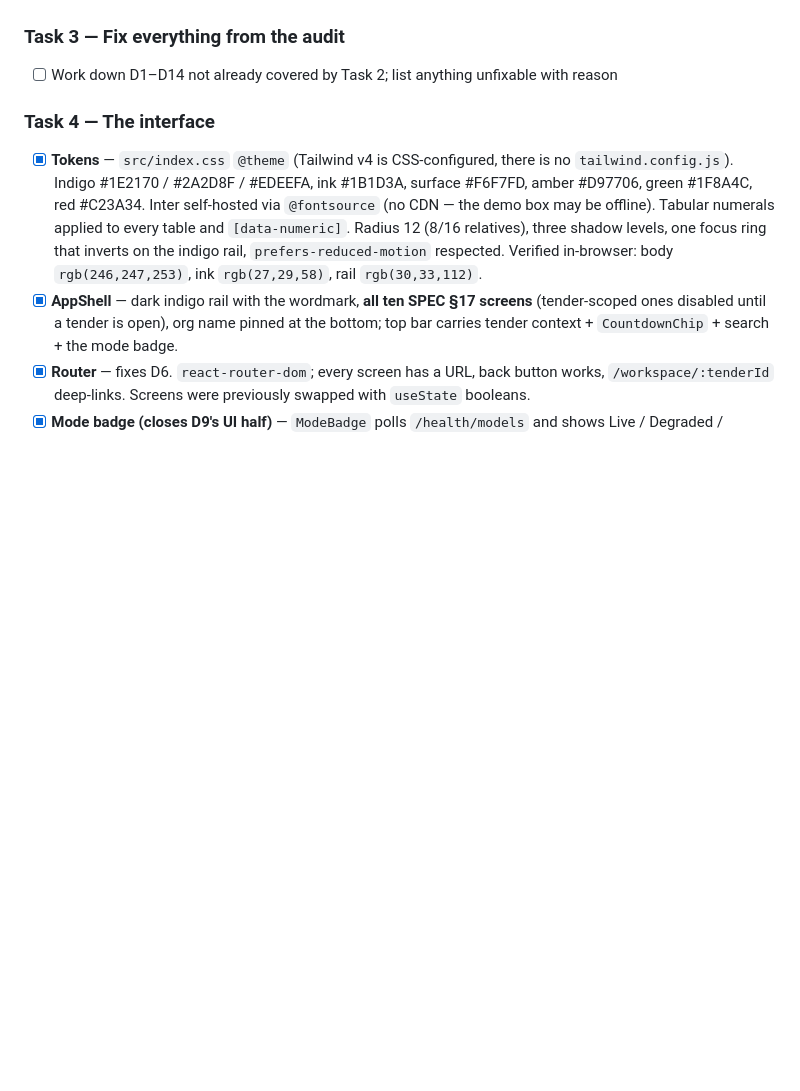
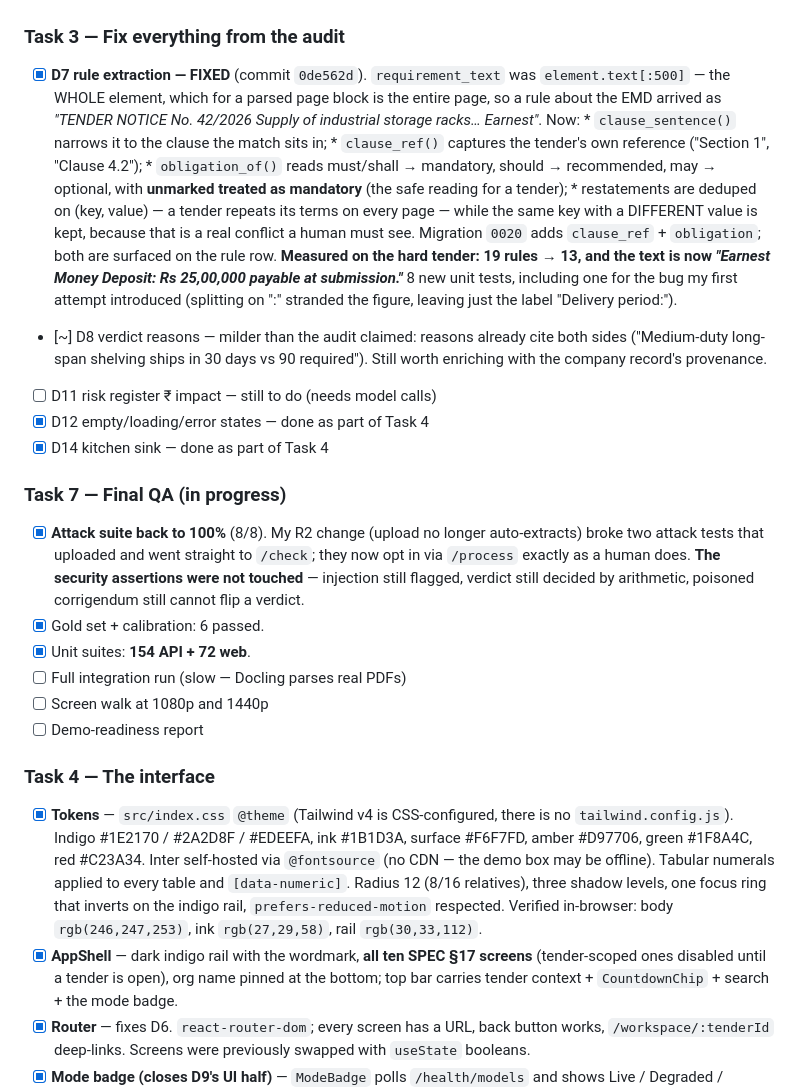
Before and after one commit to Yuvraj0208/bidproof, a Markdown page: docs/FINISH_STATUS.md, the part around the change. GitHub-like rendering; blank space fills up the shorter version.

Commit message:
docs: D7 fixed, attack suite green, QA underway

```diff
--- a/docs/FINISH_STATUS.md
+++ b/docs/FINISH_STATUS.md
@@ -258,7 +258,40 @@ gate (SPEC §14). Followed the real flow — ran the gold set (passed), then re-
 new hash in `infra/prompt_approvals.json`. The gate was not weakened.
 
 ### Task 3 — Fix everything from the audit
-- [ ] Work down D1–D14 not already covered by Task 2; list anything unfixable with reason
+- [x] **D7 rule extraction — FIXED** (commit `0de562d`). `requirement_text` was
+      `element.text[:500]` — the WHOLE element, which for a parsed page block is the entire
+      page, so a rule about the EMD arrived as *"TENDER NOTICE No. 42/2026 Supply of
+      industrial storage racks… Earnest"*. Now:
+      * `clause_sentence()` narrows it to the clause the match sits in;
+      * `clause_ref()` captures the tender's own reference ("Section 1", "Clause 4.2");
+      * `obligation_of()` reads must/shall → mandatory, should → recommended, may →
+        optional, with **unmarked treated as mandatory** (the safe reading for a tender);
+      * restatements are deduped on (key, value) — a tender repeats its terms on every page
+        — while the same key with a DIFFERENT value is kept, because that is a real conflict
+        a human must see.
+      Migration `0020` adds `clause_ref` + `obligation`; both are surfaced on the rule row.
+      **Measured on the hard tender: 19 rules → 13, and the text is now
+      *"Earnest Money Deposit: Rs 25,00,000 payable at submission."*** 8 new unit tests,
+      including one for the bug my first attempt introduced (splitting on ":" stranded the
+      figure, leaving just the label "Delivery period:").
+- [~] D8 verdict reasons — milder than the audit claimed: reasons already cite both sides
+      ("Medium-duty long-span shelving ships in 30 days vs 90 required"). Still worth
+      enriching with the company record's provenance.
+- [ ] D11 risk register ₹ impact — still to do (needs model calls)
+- [x] D12 empty/loading/error states — done as part of Task 4
+- [x] D14 kitchen sink — done as part of Task 4
+
+### Task 7 — Final QA (in progress)
+- [x] **Attack suite back to 100%** (8/8). My R2 change (upload no longer auto-extracts)
+      broke two attack tests that uploaded and went straight to `/check`; they now opt in
+      via `/process` exactly as a human does. **The security assertions were not touched** —
+      injection still flagged, verdict still decided by arithmetic, poisoned corrigendum
+      still cannot flip a verdict.
+- [x] Gold set + calibration: 6 passed.
+- [x] Unit suites: **154 API + 72 web**.
+- [ ] Full integration run (slow — Docling parses real PDFs)
+- [ ] Screen walk at 1080p and 1440p
+- [ ] Demo-readiness report
 
 ### Task 4 — The interface
 - [x] **Tokens** — `src/index.css` `@theme` (Tailwind v4 is CSS-configured, there is no
```
